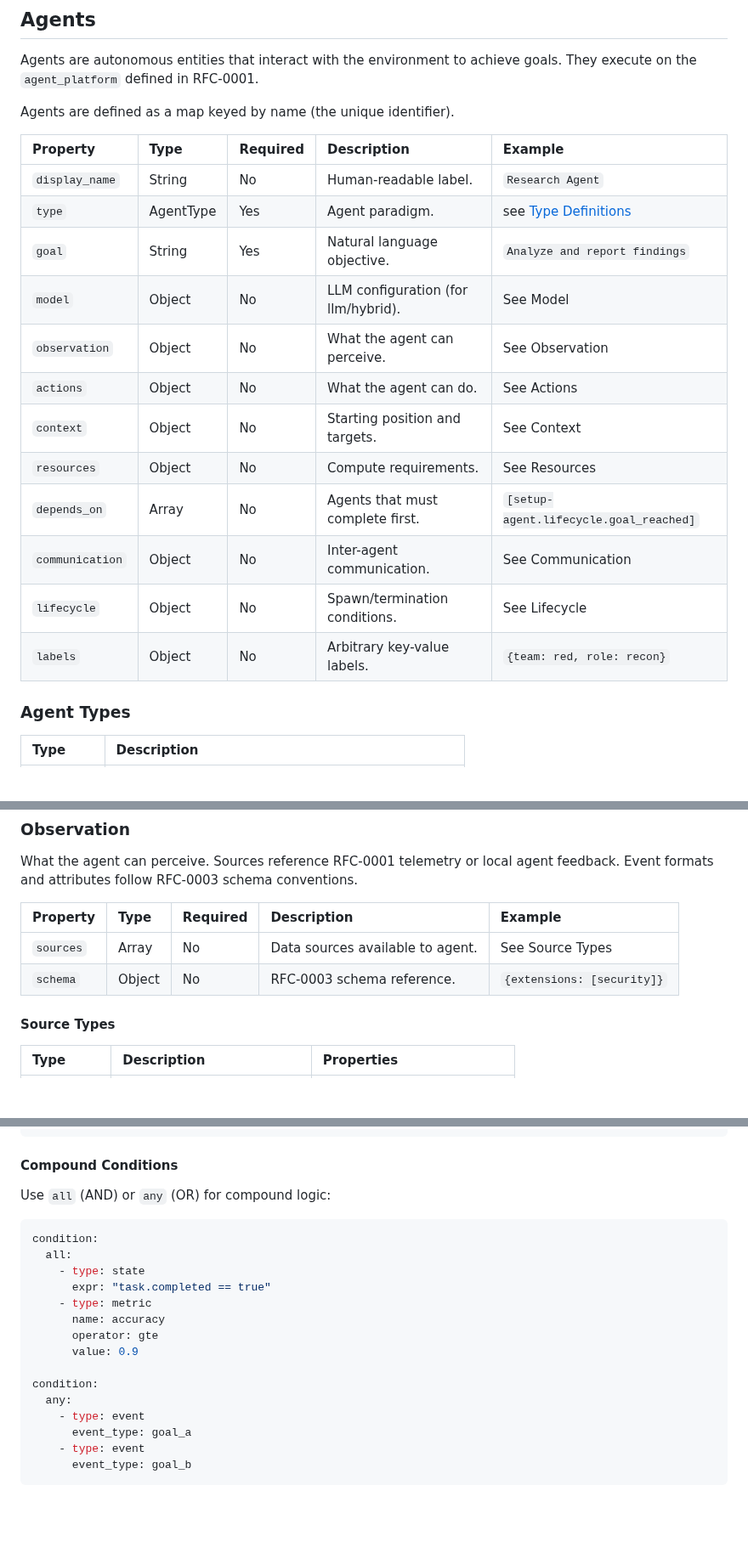
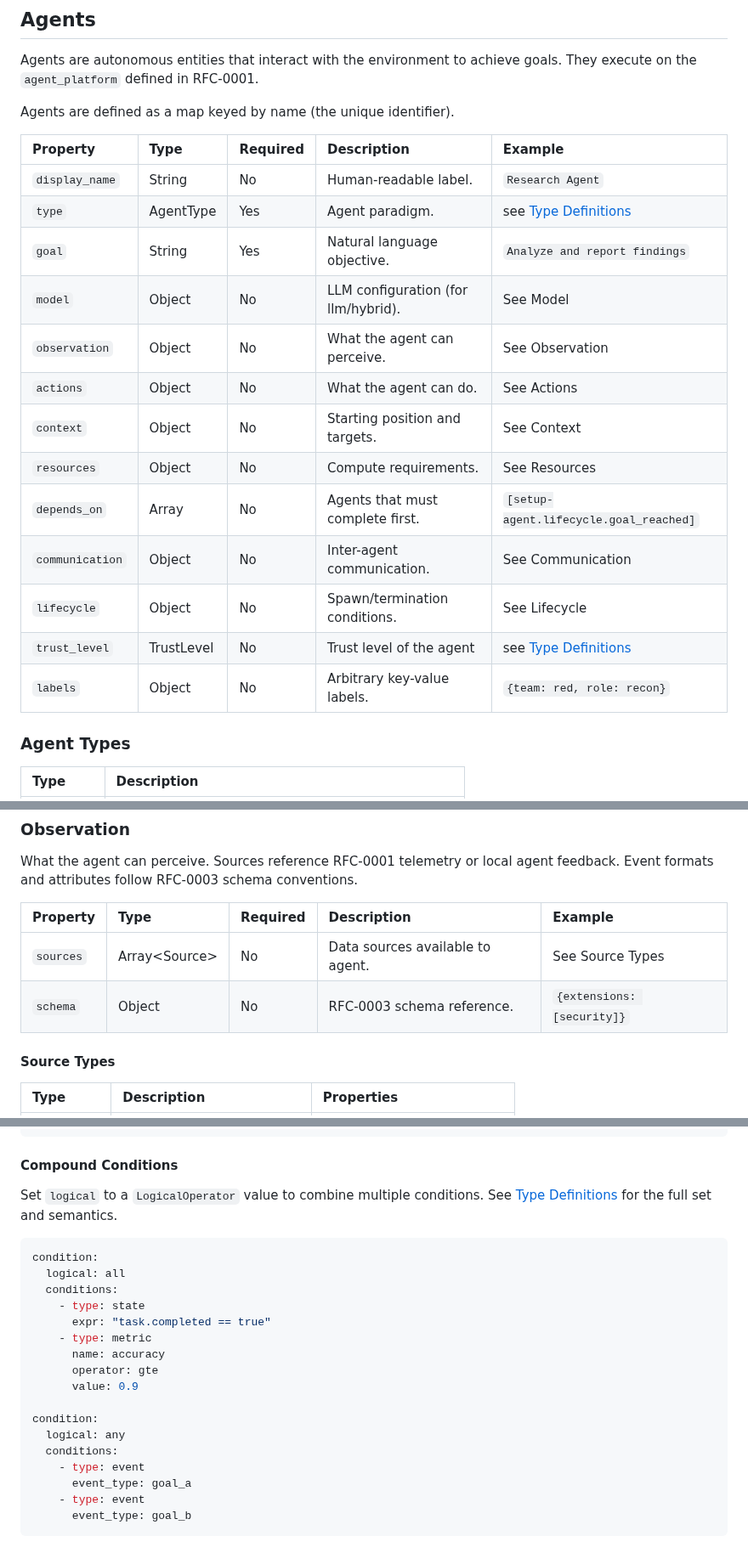
Before and after one commit to Heron-AI-Sec/agent-environments, a Markdown page: rfc/rfc-0002-agentic-experiment-specification.md, 3 parts joined by grey strips. Shown at 85% size. Drawn GitHub-style; blank space fills up the shorter version.

````diff
--- a/rfc/rfc-0002-agentic-experiment-specification.md
+++ b/rfc/rfc-0002-agentic-experiment-specification.md
@@ -165,20 +177,21 @@ goals. They execute on the `agent_platform` defined in RFC-0001.
 
 Agents are defined as a map keyed by name (the unique identifier).
 
-| Property        | Type      | Required | Description                         | Example                                   |
-| :-------------- | :-------- | :------- | :---------------------------------- | :---------------------------------------- |
-| `display_name`  | String    | No       | Human-readable label.               | `Research Agent`                          |
-| `type`          | AgentType | Yes      | Agent paradigm.                     | see [Type Definitions](#type-definitions) |
-| `goal`          | String    | Yes      | Natural language objective.         | `Analyze and report findings`             |
-| `model`         | Object    | No       | LLM configuration (for llm/hybrid). | See Model                                 |
-| `observation`   | Object    | No       | What the agent can perceive.        | See Observation                           |
-| `actions`       | Object    | No       | What the agent can do.              | See Actions                               |
-| `context`       | Object    | No       | Starting position and targets.      | See Context                               |
-| `resources`     | Object    | No       | Compute requirements.               | See Resources                             |
-| `depends_on`    | Array     | No       | Agents that must complete first.    | `[setup-agent.lifecycle.goal_reached]`    |
-| `communication` | Object    | No       | Inter-agent communication.          | See Communication                         |
-| `lifecycle`     | Object    | No       | Spawn/termination conditions.       | See Lifecycle                             |
-| `labels`        | Object    | No       | Arbitrary key-value labels.         | `{team: red, role: recon}`                |
+| Property        | Type       | Required | Description                         | Example                                   |
+| :-------------- | :--------- | :------- | :---------------------------------- | :---------------------------------------- |
+| `display_name`  | String     | No       | Human-readable label.               | `Research Agent`                          |
+| `type`          | AgentType  | Yes      | Agent paradigm.                     | see [Type Definitions](#type-definitions) |
+| `goal`          | String     | Yes      | Natural language objective.         | `Analyze and report findings`             |
+| `model`         | Object     | No       | LLM configuration (for llm/hybrid). | See Model                                 |
+| `observation`   | Object     | No       | What the agent can perceive.        | See Observation                           |
+| `actions`       | Object     | No       | What the agent can do.              | See Actions                               |
+| `context`       | Object     | No       | Starting position and targets.      | See Context                               |
+| `resources`     | Object     | No       | Compute requirements.               | See Resources                             |
+| `depends_on`    | Array      | No       | Agents that must complete first.    | `[setup-agent.lifecycle.goal_reached]`    |
+| `communication` | Object     | No       | Inter-agent communication.          | See Communication                         |
+| `lifecycle`     | Object     | No       | Spawn/termination conditions.       | See Lifecycle                             |
+| `trust_level`   | TrustLevel | No       | Trust level of the agent            | see [Type Definitions](#type-definitions) |
+| `labels`        | Object     | No       | Arbitrary key-value labels.         | `{team: red, role: recon}`                |
 
 ### Agent Types
 
@@ -206,10 +219,10 @@ LLM configuration for `llm` and `hybrid` agents.
 What the agent can perceive. Sources reference RFC-0001 telemetry or local
 agent feedback. Event formats and attributes follow RFC-0003 schema conventions.
 
-| Property  | Type   | Required | Description                      | Example                    |
-| :-------- | :----- | :------- | :------------------------------- | :------------------------- |
-| `sources` | Array  | No       | Data sources available to agent. | See Source Types           |
-| `schema`  | Object | No       | RFC-0003 schema reference.       | `{extensions: [security]}` |
+| Property  | Type            | Required | Description                      | Example                    |
+| :-------- | :-------------- | :------- | :------------------------------- | :------------------------- |
+| `sources` | Array\<Source\> | No       | Data sources available to agent. | See Source Types           |
+| `schema`  | Object          | No       | RFC-0003 schema reference.       | `{extensions: [security]}` |
 
 #### Source Types
 
@@ -429,11 +445,12 @@ condition:
 
 #### Compound Conditions
 
-Use `all` (AND) or `any` (OR) for compound logic:
+Set `logical` to a `LogicalOperator` value to combine multiple conditions. See [Type Definitions](#type-definitions) for the full set and semantics.
 
 ```yaml
 condition:
-  all:
+  logical: all
+  conditions:
     - type: state
       expr: "task.completed == true"
     - type: metric
@@ -442,7 +459,8 @@ condition:
       value: 0.9
 
 condition:
-  any:
+  logical: any
+  conditions:
     - type: event
       event_type: goal_a
     - type: event
````
Also changed, not shown: other parts of rfc/rfc-0002-agentic-experiment-specification.md (+44 -12 lines).
